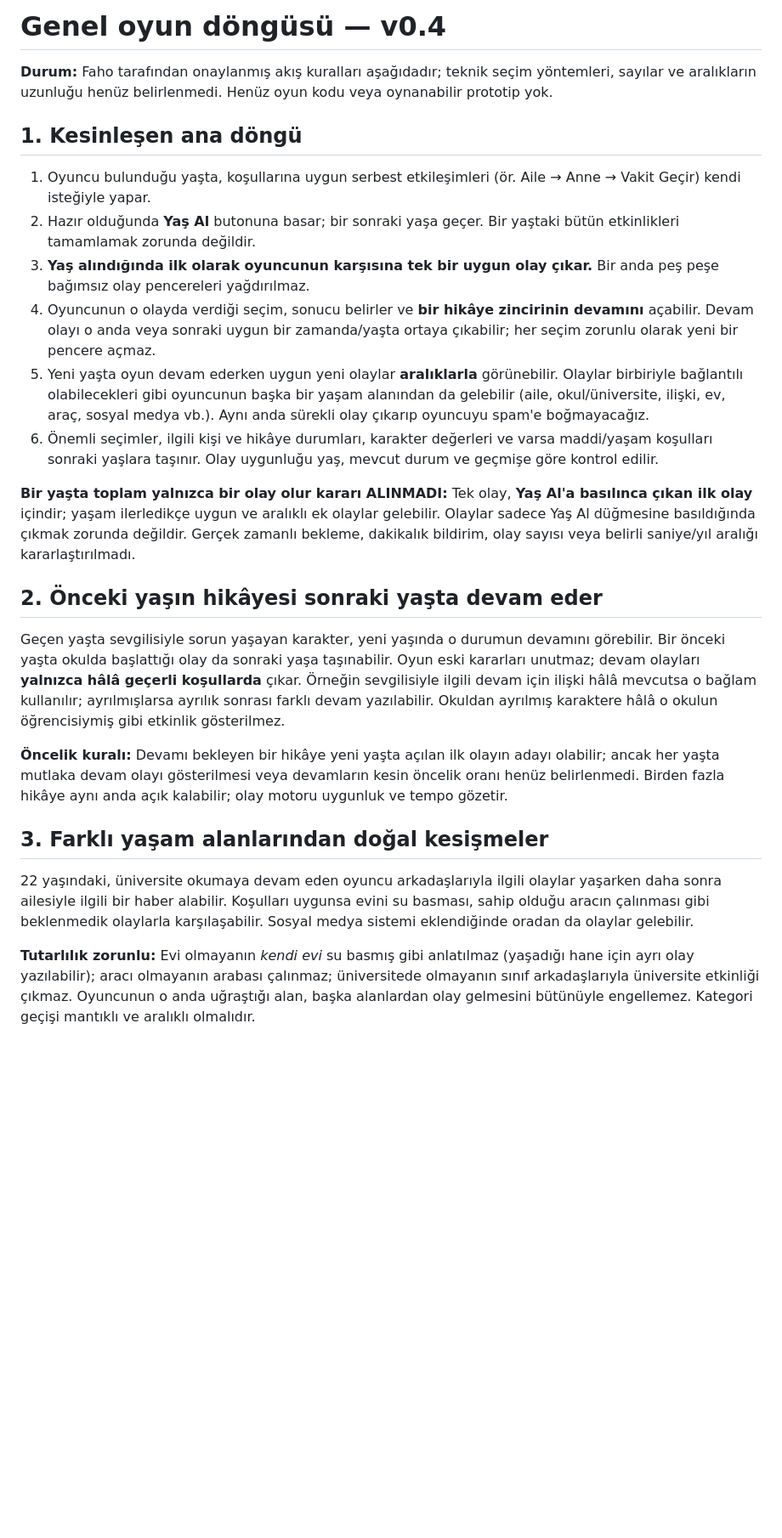
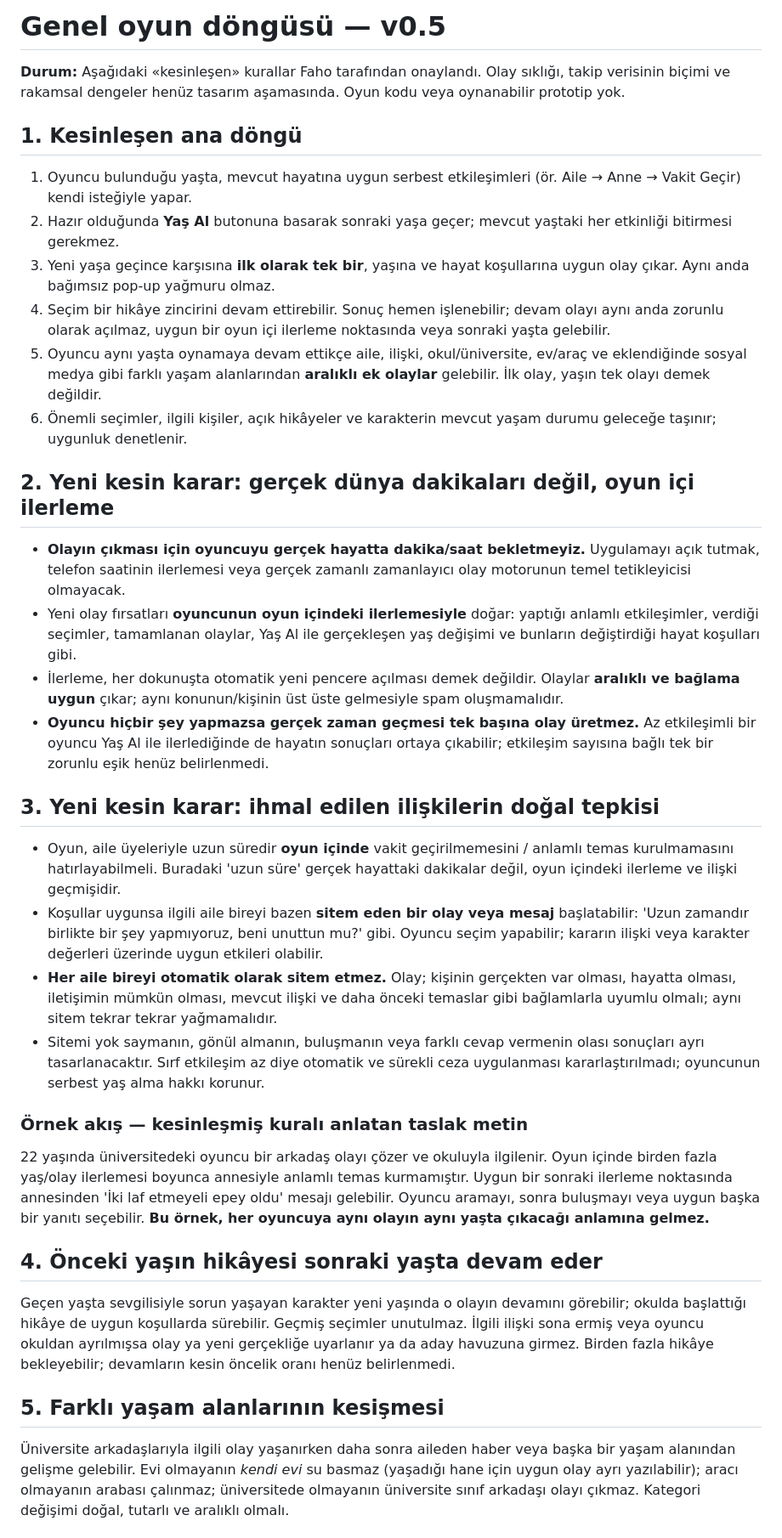
Before and after one commit to fahrettinkoksal/bir--m-r, a Markdown page: docs/CORE_LOOP.md, the part around one of its changes. Shown at 85% size. Drawn GitHub-style; blank space fills up the shorter version.

```diff
--- a/docs/CORE_LOOP.md
+++ b/docs/CORE_LOOP.md
@@ -1,24 +1,33 @@
-# Genel oyun döngüsü — v0.4
+# Genel oyun döngüsü — v0.5
 
-**Durum:** Faho tarafından onaylanmış akış kuralları aşağıdadır; teknik seçim yöntemleri, sayılar ve aralıkların uzunluğu henüz belirlenmedi. Henüz oyun kodu veya oynanabilir prototip yok.
+**Durum:** Aşağıdaki «kesinleşen» kurallar Faho tarafından onaylandı. Olay sıklığı, takip verisinin biçimi ve rakamsal dengeler henüz tasarım aşamasında. Oyun kodu veya oynanabilir prototip yok.
 
 ## 1. Kesinleşen ana döngü
-1. Oyuncu bulunduğu yaşta, koşullarına uygun serbest etkileşimleri (ör. Aile → Anne → Vakit Geçir) kendi isteğiyle yapar.
-2. Hazır olduğunda **Yaş Al** butonuna basar; bir sonraki yaşa geçer. Bir yaştaki bütün etkinlikleri tamamlamak zorunda değildir.
-3. **Yaş alındığında ilk olarak oyuncunun karşısına tek bir uygun olay çıkar.** Bir anda peş peşe bağımsız olay pencereleri yağdırılmaz.
-4. Oyuncunun o olayda verdiği seçim, sonucu belirler ve **bir hikâye zincirinin devamını** açabilir. Devam olayı o anda veya sonraki uygun bir zamanda/yaşta ortaya çıkabilir; her seçim zorunlu olarak yeni bir pencere açmaz.
-5. Yeni yaşta oyun devam ederken uygun yeni olaylar **aralıklarla** görünebilir. Olaylar birbiriyle bağlantılı olabilecekleri gibi oyuncunun başka bir yaşam alanından da gelebilir (aile, okul/üniversite, ilişki, ev, araç, sosyal medya vb.). Aynı anda sürekli olay çıkarıp oyuncuyu spam'e boğmayacağız.
-6. Önemli seçimler, ilgili kişi ve hikâye durumları, karakter değerleri ve varsa maddi/yaşam koşulları sonraki yaşlara taşınır. Olay uygunluğu yaş, mevcut durum ve geçmişe göre kontrol edilir.
+1. Oyuncu bulunduğu yaşta, mevcut hayatına uygun serbest etkileşimleri (ör. Aile → Anne → Vakit Geçir) kendi isteğiyle yapar.
+2. Hazır olduğunda **Yaş Al** butonuna basarak sonraki yaşa geçer; mevcut yaştaki her etkinliği bitirmesi gerekmez.
+3. Yeni yaşa geçince karşısına **ilk olarak tek bir**, yaşına ve hayat koşullarına uygun olay çıkar. Aynı anda bağımsız pop-up yağmuru olmaz.
+4. Seçim bir hikâye zincirini devam ettirebilir. Sonuç hemen işlenebilir; devam olayı aynı anda zorunlu olarak açılmaz, uygun bir oyun içi ilerleme noktasında veya sonraki yaşta gelebilir.
+5. Oyuncu aynı yaşta oynamaya devam ettikçe aile, ilişki, okul/üniversite, ev/araç ve eklendiğinde sosyal medya gibi farklı yaşam alanlarından **aralıklı ek olaylar** gelebilir. İlk olay, yaşın tek olayı demek değildir.
+6. Önemli seçimler, ilgili kişiler, açık hikâyeler ve karakterin mevcut yaşam durumu geleceğe taşınır; uygunluk denetlenir.
 
-**Bir yaşta toplam yalnızca bir olay olur kararı ALINMADI:** Tek olay, **Yaş Al'a basılınca çıkan ilk olay** içindir; yaşam ilerledikçe uygun ve aralıklı ek olaylar gelebilir. Olaylar sadece Yaş Al düğmesine basıldığında çıkmak zorunda değildir. Gerçek zamanlı bekleme, dakikalık bildirim, olay sayısı veya belirli saniye/yıl aralığı kararlaştırılmadı.
+## 2. Yeni kesin karar: gerçek dünya dakikaları değil, oyun içi ilerleme
+- **Olayın çıkması için oyuncuyu gerçek hayatta dakika/saat bekletmeyiz.** Uygulamayı açık tutmak, telefon saatinin ilerlemesi veya gerçek zamanlı zamanlayıcı olay motorunun temel tetikleyicisi olmayacak.
+- Yeni olay fırsatları **oyuncunun oyun içindeki ilerlemesiyle** doğar: yaptığı anlamlı etkileşimler, verdiği seçimler, tamamlanan olaylar, Yaş Al ile gerçekleşen yaş değişimi ve bunların değiştirdiği hayat koşulları gibi.
+- İlerleme, her dokunuşta otomatik yeni pencere açılması demek değildir. Olaylar **aralıklı ve bağlama uygun** çıkar; aynı konunun/kişinin üst üste gelmesiyle spam oluşmamalıdır.
+- **Oyuncu hiçbir şey yapmazsa gerçek zaman geçmesi tek başına olay üretmez.** Az etkileşimli bir oyuncu Yaş Al ile ilerlediğinde de hayatın sonuçları ortaya çıkabilir; etkileşim sayısına bağlı tek bir zorunlu eşik henüz belirlenmedi.
 
-## 2. Önceki yaşın hikâyesi sonraki yaşta devam eder
-Geçen yaşta sevgilisiyle sorun yaşayan karakter, yeni yaşında o durumun devamını görebilir. Bir önceki yaşta okulda başlattığı olay da sonraki yaşa taşınabilir. Oyun eski kararları unutmaz; devam olayları **yalnızca hâlâ geçerli koşullarda** çıkar. Örneğin sevgilisiyle ilgili devam için ilişki hâlâ mevcutsa o bağlam kullanılır; ayrılmışlarsa ayrılık sonrası farklı devam yazılabilir. Okuldan ayrılmış karaktere hâlâ o okulun öğrencisiymiş gibi etkinlik gösterilmez.
+## 3. Yeni kesin karar: ihmal edilen ilişkilerin doğal tepkisi
+- Oyun, aile üyeleriyle uzun süredir **oyun içinde** vakit geçirilmemesini / anlamlı temas kurulmamasını hatırlayabilmeli. Buradaki 'uzun süre' gerçek hayattaki dakikalar değil, oyun içindeki ilerleme ve ilişki geçmişidir.
+- Koşullar uygunsa ilgili aile bireyi bazen **sitem eden bir olay veya mesaj** başlatabilir: 'Uzun zamandır birlikte bir şey yapmıyoruz, beni unuttun mu?' gibi. Oyuncu seçim yapabilir; kararın ilişki veya karakter değerleri üzerinde uygun etkileri olabilir.
+- **Her aile bireyi otomatik olarak sitem etmez.** Olay; kişinin gerçekten var olması, hayatta olması, iletişimin mümkün olması, mevcut ilişki ve daha önceki temaslar gibi bağlamlarla uyumlu olmalı; aynı sitem tekrar tekrar yağmamalıdır.
+- Sitemi yok saymanın, gönül almanın, buluşmanın veya farklı cevap vermenin olası sonuçları ayrı tasarlanacaktır. Sırf etkileşim az diye otomatik ve sürekli ceza uygulanması kararlaştırılmadı; oyuncunun serbest yaş alma hakkı korunur.
 
-**Öncelik kuralı:** Devamı bekleyen bir hikâye yeni yaşta açılan ilk olayın adayı olabilir; ancak her yaşta mutlaka devam olayı gösterilmesi veya devamların kesin öncelik oranı henüz belirlenmedi. Birden fazla hikâye aynı anda açık kalabilir; olay motoru uygunluk ve tempo gözetir.
+### Örnek akış — kesinleşmiş kuralı anlatan taslak metin
+22 yaşında üniversitedeki oyuncu bir arkadaş olayı çözer ve okuluyla ilgilenir. Oyun içinde birden fazla yaş/olay ilerlemesi boyunca annesiyle anlamlı temas kurmamıştır. Uygun bir sonraki ilerleme noktasında annesinden 'İki laf etmeyeli epey oldu' mesajı gelebilir. Oyuncu aramayı, sonra buluşmayı veya uygun başka bir yanıtı seçebilir. **Bu örnek, her oyuncuya aynı olayın aynı yaşta çıkacağı anlamına gelmez.**
 
-## 3. Farklı yaşam alanlarından doğal kesişmeler
-22 yaşındaki, üniversite okumaya devam eden oyuncu arkadaşlarıyla ilgili olaylar yaşarken daha sonra ailesiyle ilgili bir haber alabilir. Koşulları uygunsa evini su basması, sahip olduğu aracın çalınması gibi beklenmedik olaylarla karşılaşabilir. Sosyal medya sistemi eklendiğinde oradan da olaylar gelebilir.
+## 4. Önceki yaşın hikâyesi sonraki yaşta devam eder
+Geçen yaşta sevgilisiyle sorun yaşayan karakter yeni yaşında o olayın devamını görebilir; okulda başlattığı hikâye de uygun koşullarda sürebilir. Geçmiş seçimler unutulmaz. İlgili ilişki sona ermiş veya oyuncu okuldan ayrılmışsa olay ya yeni gerçekliğe uyarlanır ya da aday havuzuna girmez. Birden fazla hikâye bekleyebilir; devamların kesin öncelik oranı henüz belirlenmedi.
 
-**Tutarlılık zorunlu:** Evi olmayanın *kendi evi* su basmış gibi anlatılmaz (yaşadığı hane için ayrı olay yazılabilir); aracı olmayanın arabası çalınmaz; üniversitede olmayanın sınıf arkadaşlarıyla üniversite etkinliği çıkmaz. Oyuncunun o anda uğraştığı alan, başka alanlardan olay gelmesini bütünüyle engellemez. Kategori geçişi mantıklı ve aralıklı olmalıdır.
+## 5. Farklı yaşam alanlarının kesişmesi
+Üniversite arkadaşlarıyla ilgili olay yaşanırken daha sonra aileden haber veya başka bir yaşam alanından gelişme gelebilir. Evi olmayanın *kendi evi* su basmaz (yaşadığı hane için uygun olay ayrı yazılabilir); aracı olmayanın arabası çalınmaz; üniversitede olmayanın üniversite sınıf arkadaşı olayı çıkmaz. Kategori değişimi doğal, tutarlı ve aralıklı olmalı.
 
```
Also changed, not shown: other parts of docs/CORE_LOOP.md (+16 -17 lines).
